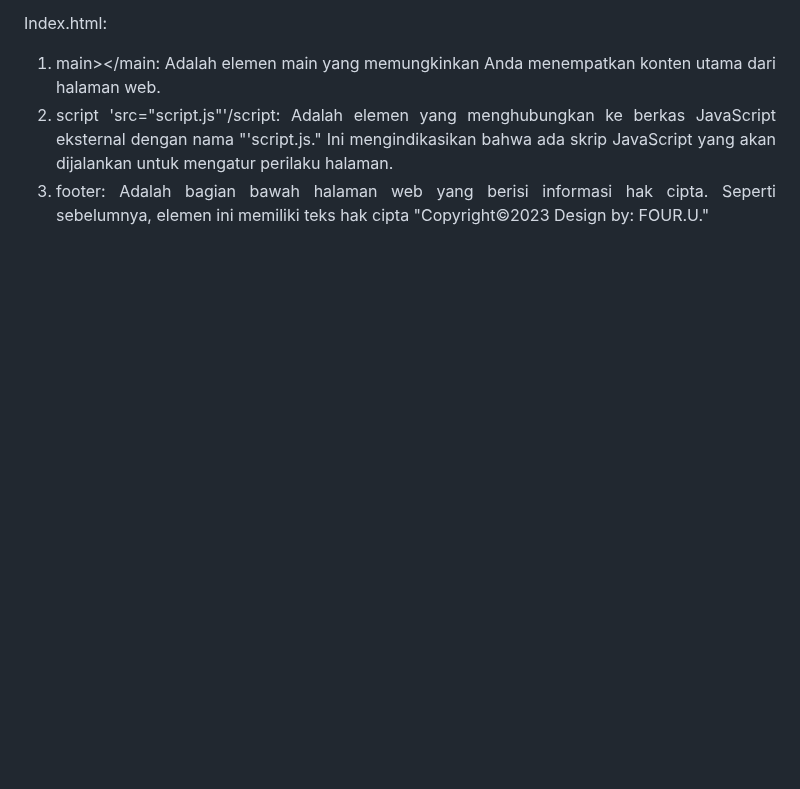
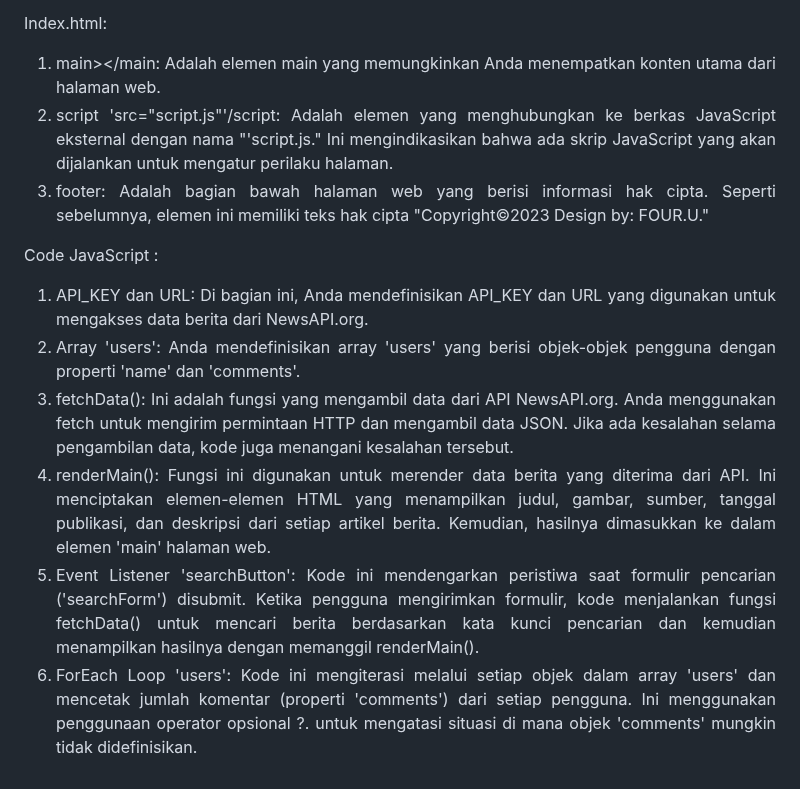
Before and after one commit to 22091397022AdeliaSalsabila/2022A-Kelompok1, a Markdown page: README.md, the part around the change. Rendered like a GitHub page; blank space fills up the shorter version.

```diff
--- a/README.md
+++ b/README.md
@@ -193,4 +193,12 @@ Index.html:
 2.	script 'src="script.js"'/script: Adalah elemen <script> yang menghubungkan ke berkas JavaScript eksternal dengan nama "'script.js." Ini mengindikasikan bahwa ada skrip JavaScript yang akan dijalankan untuk mengatur perilaku halaman.
 3.	footer: Adalah bagian bawah halaman web yang berisi informasi hak cipta. Seperti sebelumnya, elemen ini memiliki teks hak cipta "Copyright©2023 Design by: FOUR.U."
 
+Code JavaScript :
+1. API_KEY dan URL: Di bagian ini, Anda mendefinisikan API_KEY dan URL yang digunakan untuk mengakses data berita dari NewsAPI.org.
+2. Array 'users': Anda mendefinisikan array 'users' yang berisi objek-objek pengguna dengan properti 'name' dan 'comments'.
+3. fetchData(): Ini adalah fungsi yang mengambil data dari API NewsAPI.org. Anda menggunakan fetch untuk mengirim permintaan HTTP dan mengambil data JSON. Jika ada kesalahan selama pengambilan data, kode juga menangani kesalahan tersebut.
+4. renderMain(): Fungsi ini digunakan untuk merender data berita yang diterima dari API. Ini menciptakan elemen-elemen HTML yang menampilkan judul, gambar, sumber, tanggal publikasi, dan deskripsi dari setiap artikel berita. Kemudian, hasilnya dimasukkan ke dalam elemen 'main' halaman web.
+5. Event Listener 'searchButton': Kode ini mendengarkan peristiwa saat formulir pencarian ('searchForm') disubmit. Ketika pengguna mengirimkan formulir, kode menjalankan fungsi fetchData() untuk mencari berita berdasarkan kata kunci pencarian dan kemudian menampilkan hasilnya dengan memanggil renderMain().
+6. ForEach Loop 'users': Kode ini mengiterasi melalui setiap objek dalam array 'users' dan mencetak jumlah komentar (properti 'comments') dari setiap pengguna. Ini menggunakan penggunaan operator opsional ?. untuk mengatasi situasi di mana objek 'comments' mungkin tidak didefinisikan.
+
 </div>
```
